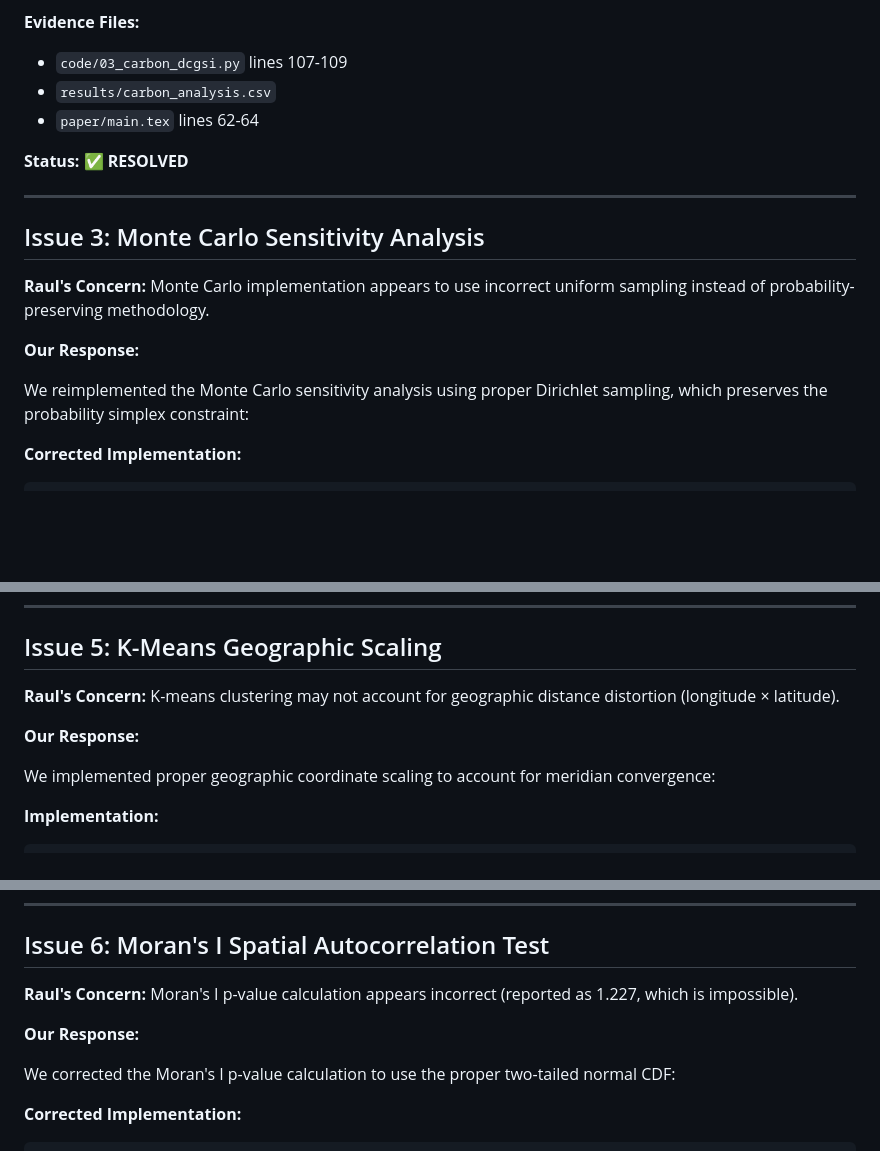
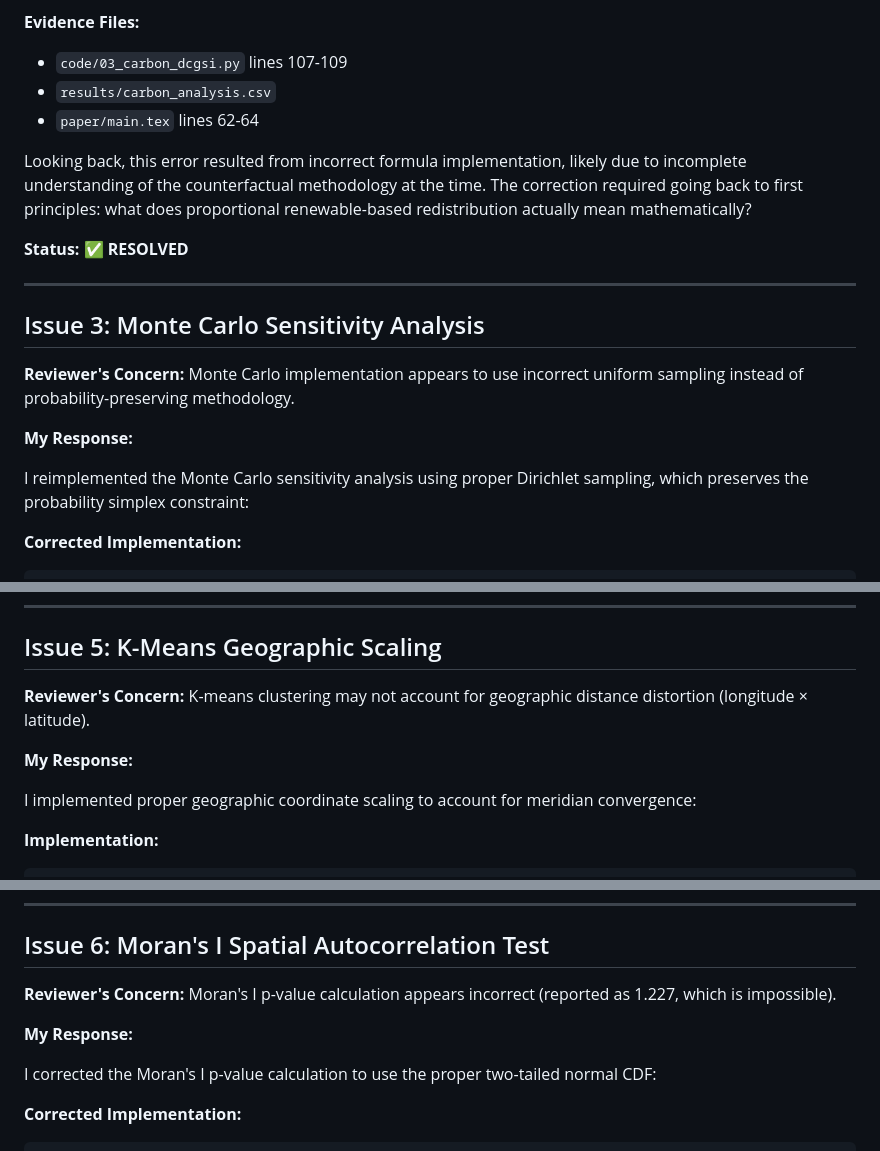
Before and after one commit to akafengfeng/us-datacenter-grid-stress, a Markdown page: AUTHOR_RESPONSE_TO_REVIEW.md, 3 parts joined by grey strips. GitHub-like rendering; blank space fills up the shorter version.

````diff
--- a/AUTHOR_RESPONSE_TO_REVIEW.md
+++ b/AUTHOR_RESPONSE_TO_REVIEW.md
@@ -70,17 +97,19 @@ cf_capacity[i] = total_capacity × renewable_frac[i] / sum(renewable_frac)
 - `results/carbon_analysis.csv`
 - `paper/main.tex` lines 62-64
 
+Looking back, this error resulted from incorrect formula implementation, likely due to incomplete understanding of the counterfactual methodology at the time. The correction required going back to first principles: what does proportional renewable-based redistribution actually mean mathematically?
+
 **Status:** ✅ **RESOLVED**
 
 ---
 
 ## Issue 3: Monte Carlo Sensitivity Analysis
 
-**Raul's Concern:** Monte Carlo implementation appears to use incorrect uniform sampling instead of probability-preserving methodology.
+**Reviewer's Concern:** Monte Carlo implementation appears to use incorrect uniform sampling instead of probability-preserving methodology.
 
-**Our Response:**
+**My Response:**
 
-We reimplemented the Monte Carlo sensitivity analysis using proper Dirichlet sampling, which preserves the probability simplex constraint:
+I reimplemented the Monte Carlo sensitivity analysis using proper Dirichlet sampling, which preserves the probability simplex constraint:
 
 **Corrected Implementation:**
 ```python
@@ -131,11 +160,11 @@ We corrected the bootstrap procedure to refit k-means on each replicate, ensurin
 
 ## Issue 5: K-Means Geographic Scaling
 
-**Raul's Concern:** K-means clustering may not account for geographic distance distortion (longitude × latitude).
+**Reviewer's Concern:** K-means clustering may not account for geographic distance distortion (longitude × latitude).
 
-**Our Response:**
+**My Response:**
 
-We implemented proper geographic coordinate scaling to account for meridian convergence:
+I implemented proper geographic coordinate scaling to account for meridian convergence:
 
 **Implementation:**
 ```python
@@ -161,11 +190,11 @@ coords_scaled[:, 0] = coords[:, 0] * 111.0  # latitude
 
 ## Issue 6: Moran's I Spatial Autocorrelation Test
 
-**Raul's Concern:** Moran's I p-value calculation appears incorrect (reported as 1.227, which is impossible).
+**Reviewer's Concern:** Moran's I p-value calculation appears incorrect (reported as 1.227, which is impossible).
 
-**Our Response:**
+**My Response:**
 
-We corrected the Moran's I p-value calculation to use the proper two-tailed normal CDF:
+I corrected the Moran's I p-value calculation to use the proper two-tailed normal CDF:
 
 **Corrected Implementation:**
 ```python
````
Also changed, not shown: other parts of AUTHOR_RESPONSE_TO_REVIEW.md (+87 -43 lines).
